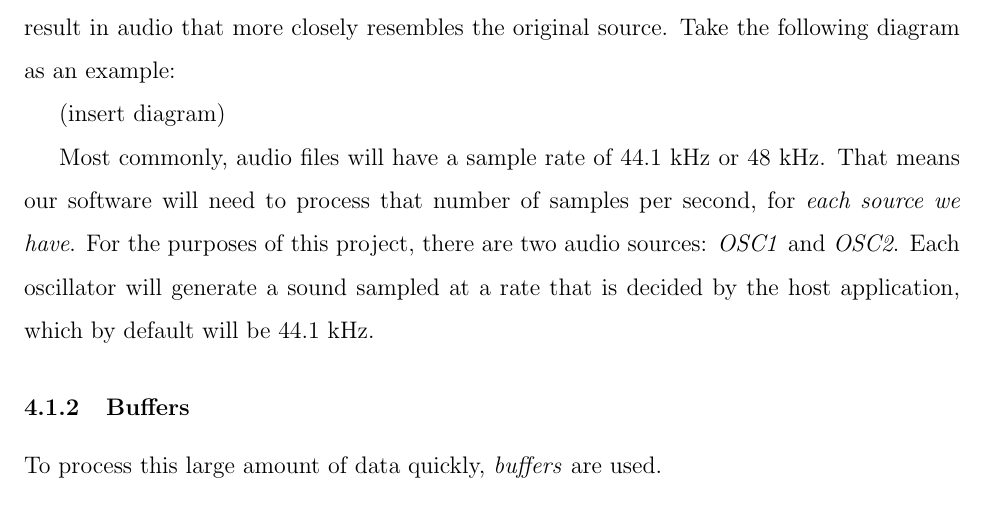
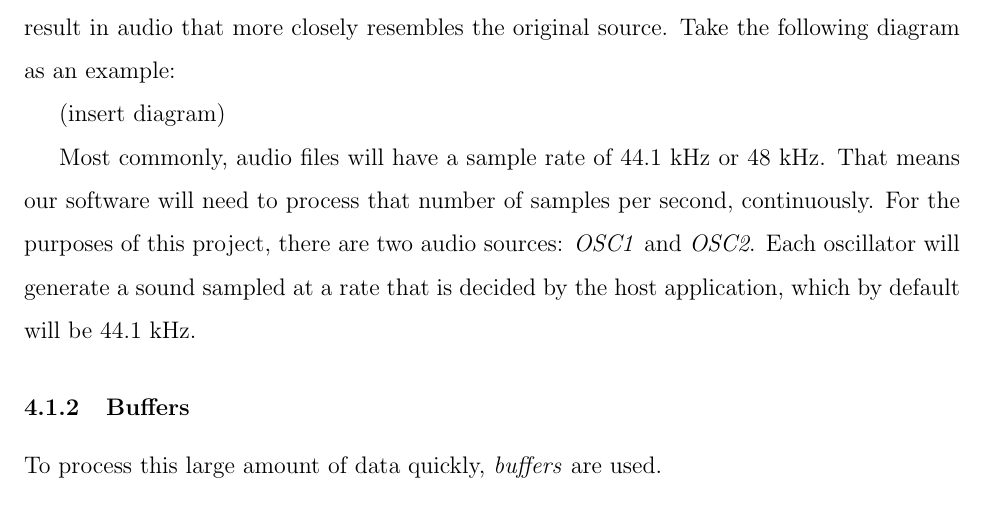
Before and after one commit to ShotgunApe/VST-Synth, a LaTeX document (docs/juniorIS.tex): part of page 7 of 8, cut so that both start at the same text. Compiled offline with pdfLaTeX.

Commit message:
Small change

```diff
--- a/docs/juniorIS.tex
+++ b/docs/juniorIS.tex
@@ -97,7 +97,7 @@ Sound is represented digitally by taking samples of the original source. An audi
 
 (insert diagram)
 
-Most commonly, audio files will have a sample rate of 44.1 kHz or 48 kHz. That means our software will need to process that number of samples per second, for \textit{each source we have}. For the purposes of this project, there are two audio sources: \textit{OSC1} and \textit{OSC2}. Each oscillator will generate a sound sampled at a rate that is decided by the host application, which by default will be 44.1 kHz.
+Most commonly, audio files will have a sample rate of 44.1 kHz or 48 kHz. That means our software will need to process that number of samples per second, continuously. For the purposes of this project, there are two audio sources: \textit{OSC1} and \textit{OSC2}. Each oscillator will generate a sound sampled at a rate that is decided by the host application, which by default will be 44.1 kHz.
 
 \subsubsection{Buffers}
 To process this large amount of data quickly, \textit{buffers} are used.
```
Also changed, not shown: docs/juniorIS.pdf.
